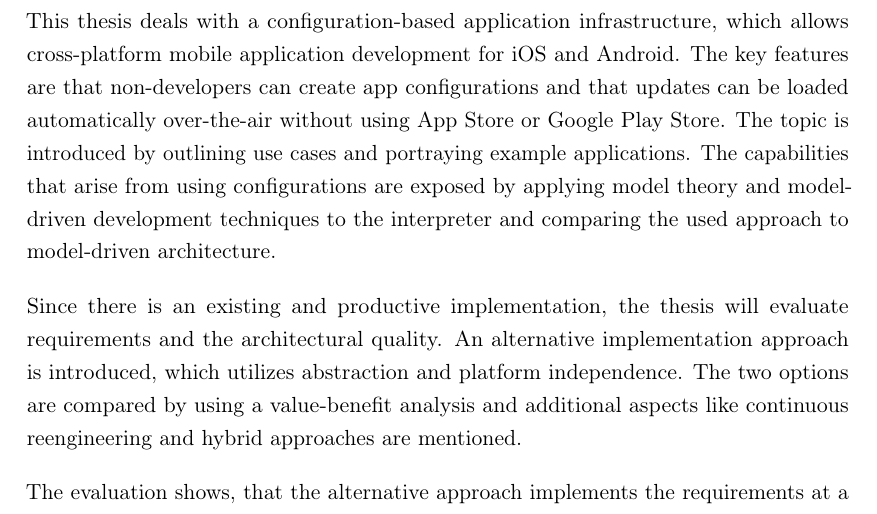
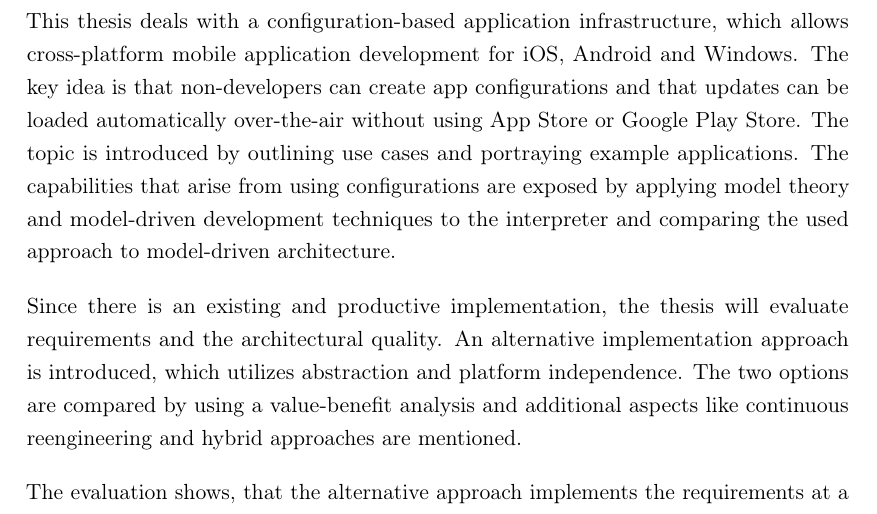
Before and after one commit to SamuelSchepp/masterthesis, a LaTeX thesis (Master Thesis/latex/Master_Thesis.tex, which reads Master Thesis/latex/content/00_Abstract.tex): part of page 5 of 104, cut so that both start at the same text. Compiled offline with pdfLaTeX; a LaTeX package or settings file that is missing is left out; an older LaTeX class or package is replaced by its successor.

Commit message:
abstract

```diff
--- a/Master Thesis/latex/content/00_Abstract.tex
+++ b/Master Thesis/latex/content/00_Abstract.tex
@@ -20,8 +20,8 @@
 
 \begin{abstract}
 
-This thesis deals with a configuration-based application infrastructure, which allows cross-platform mobile application development for iOS and Android.
-The key features are that non-developers can create app configurations and that updates can be loaded automatically over-the-air without using App Store or Google Play Store.
+This thesis deals with a configuration-based application infrastructure, which allows cross-platform mobile application development for iOS, Android and Windows.
+The key idea is that non-developers can create app configurations and that updates can be loaded automatically over-the-air without using App Store or Google Play Store.
 The topic is introduced by outlining use cases and portraying example applications.
 The capabilities that arise from using configurations are exposed by applying model theory and model-driven development techniques to the interpreter and comparing the used approach to model-driven architecture.
 
```
